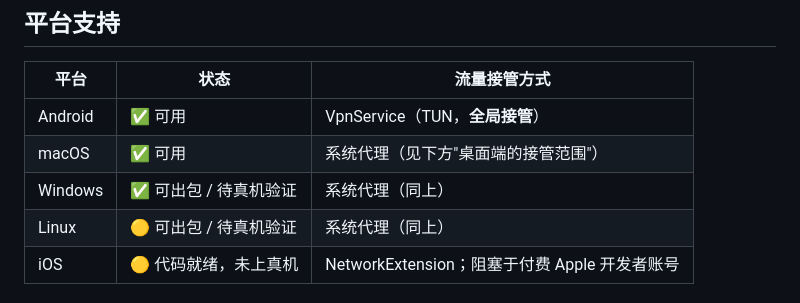
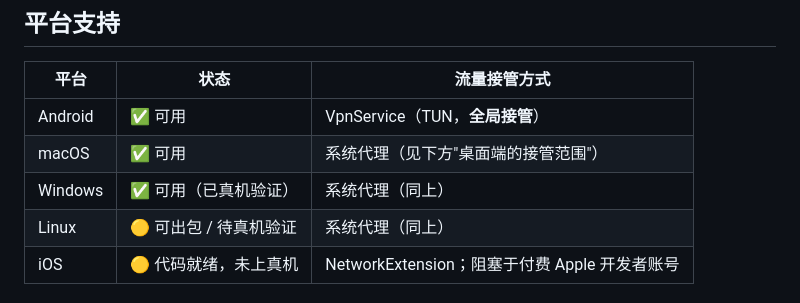
Before and after one commit to luuuuke88/clashmiao, a Markdown page: README.md, the part around the change. Drawn GitHub-style.

Commit message:
docs: mark Windows as device verified

```diff
--- a/README.md
+++ b/README.md
@@ -10,7 +10,7 @@
 |------|------|---------|
 | Android | ✅ 可用 | VpnService（TUN，**全局接管**） |
 | macOS | ✅ 可用 | 系统代理（见下方"桌面端的接管范围"） |
-| Windows | ✅ 可出包 / 待真机验证 | 系统代理（同上） |
+| Windows | ✅ 可用（已真机验证） | 系统代理（同上） |
 | Linux | 🟡 可出包 / 待真机验证 | 系统代理（同上） |
 | iOS | 🟡 代码就绪，未上真机 | NetworkExtension；阻塞于付费 Apple 开发者账号 |
 
```
